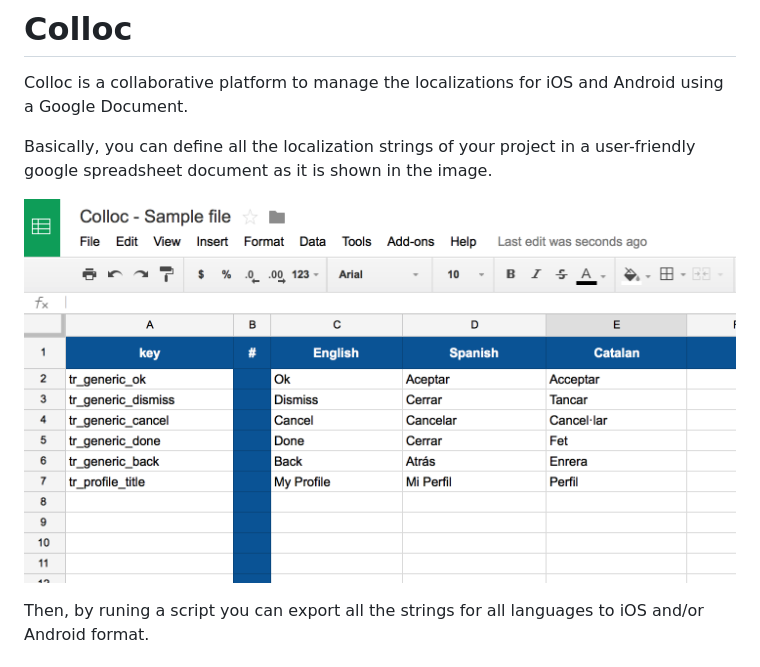
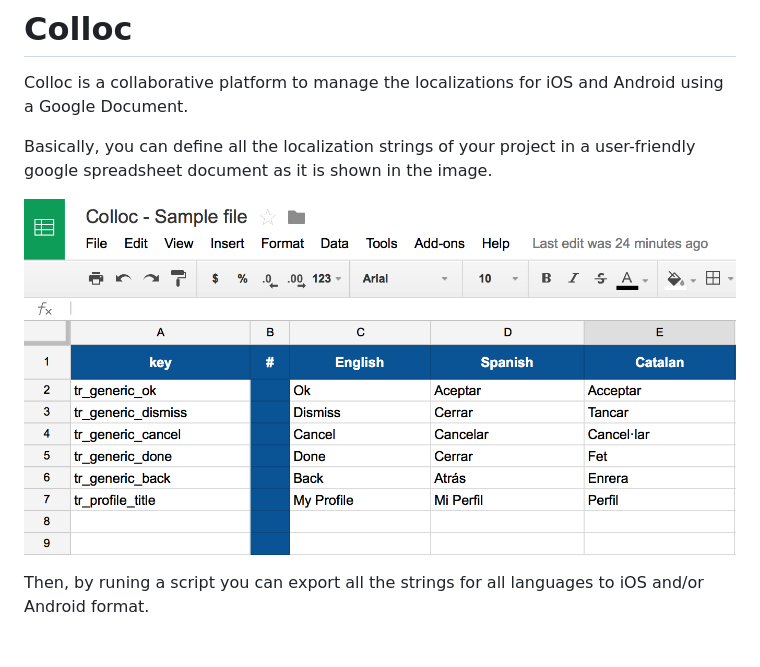
Before and after one commit to mobilejazz/Colloc, a Markdown page: README.md, the part around the change. Rendered like a GitHub page; pictures changed too: images/google_spreadsheet_sample.png (deleted), images/sample_gspreadsheet.png (added).

Commit message:
better image

```diff
--- a/README.md
+++ b/README.md
@@ -3,7 +3,7 @@ Colloc is a collaborative platform to manage the localizations for iOS and Andro
 
 Basically, you can define all the localization strings of your project in a user-friendly google spreadsheet document as it is shown in the image.
 
-![alt tag](images/google_spreadsheet_sample.png)
+![alt tag](images/sample_gspreadsheet.png)
 
 Then, by runing a script you can export all the strings for all languages to iOS and/or Android format.
 
```
